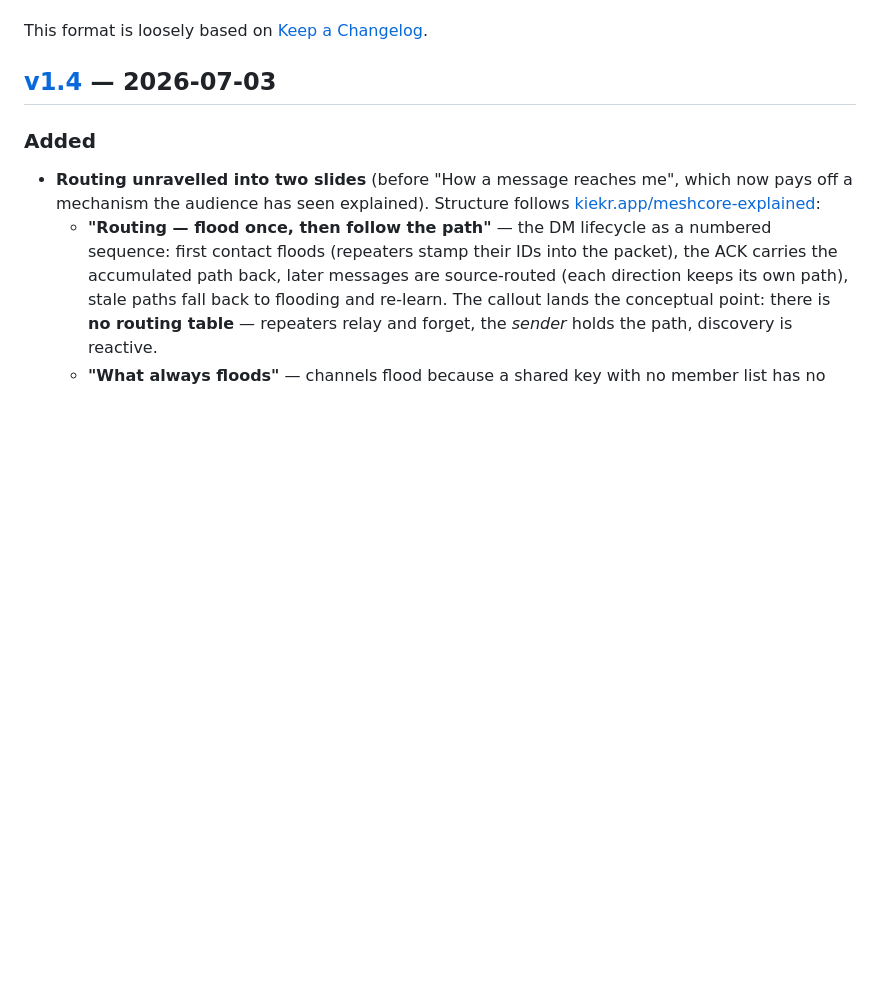
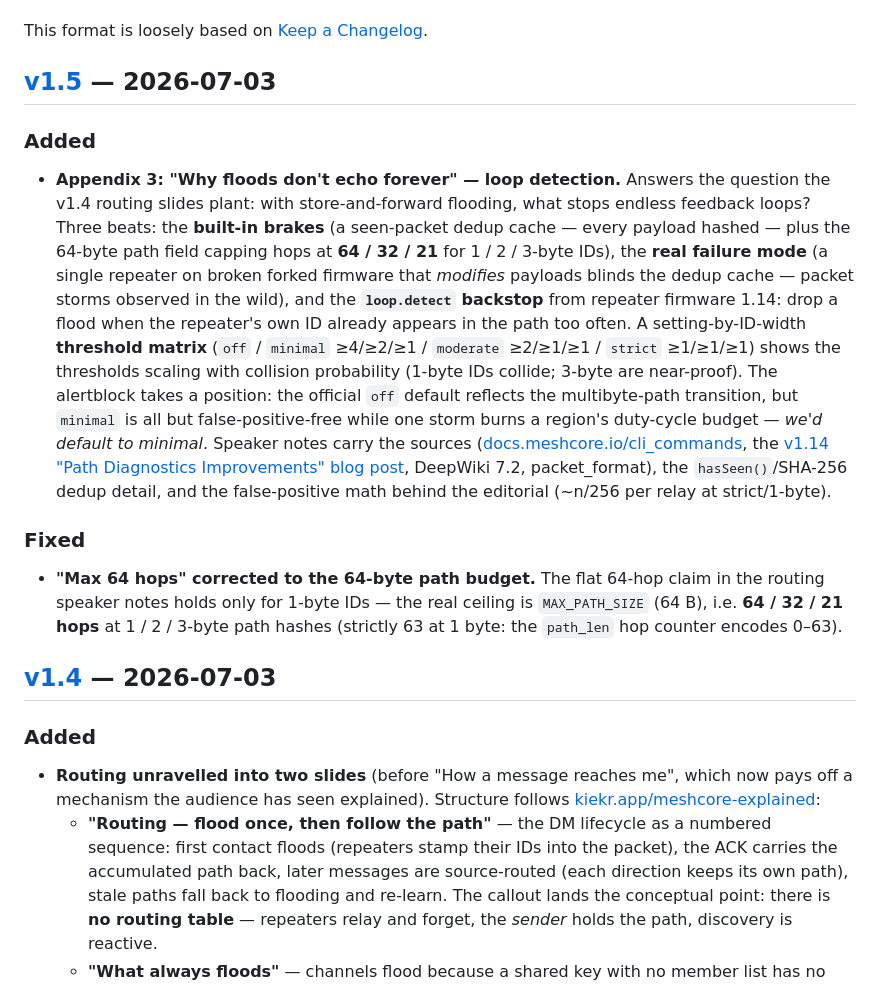
Before and after one commit to bitcoinaustria/meshcore-for-bitcoiners, a Markdown page: CHANGELOG.md, the part around one of its changes. GitHub-like rendering; blank space fills up the shorter version.

Commit message:
Changelog for v1.5
Co-Authored-By: Claude Fable 5 <noreply@anthropic.com>

```diff
--- a/CHANGELOG.md
+++ b/CHANGELOG.md
@@ -17,6 +17,37 @@ file edits.
   [there](https://github.com/bitcoinaustria/latex-beamer-style-2026).
 
 This format is loosely based on [Keep a Changelog](https://keepachangelog.com/).
+
+## [v1.5] — 2026-07-03
+
+### Added
+- **Appendix 3: "Why floods don't echo forever" — loop detection.** Answers
+  the question the v1.4 routing slides plant: with store-and-forward flooding,
+  what stops endless feedback loops? Three beats: the **built-in brakes** (a
+  seen-packet dedup cache — every payload hashed — plus the 64-byte path field
+  capping hops at **64 / 32 / 21** for 1 / 2 / 3-byte IDs), the **real failure
+  mode** (a single repeater on broken forked firmware that *modifies* payloads
+  blinds the dedup cache — packet storms observed in the wild), and the
+  **`loop.detect` backstop** from repeater firmware 1.14: drop a flood when
+  the repeater's own ID already appears in the path too often. A
+  setting-by-ID-width **threshold matrix** (`off` / `minimal` ≥4/≥2/≥1 /
+  `moderate` ≥2/≥1/≥1 / `strict` ≥1/≥1/≥1) shows the thresholds scaling with
+  collision probability (1-byte IDs collide; 3-byte are near-proof). The
+  alertblock takes a position: the official `off` default reflects the
+  multibyte-path transition, but `minimal` is all but false-positive-free
+  while one storm burns a region's duty-cycle budget — *we'd default to
+  minimal*. Speaker notes carry the sources
+  ([docs.meshcore.io/cli_commands](https://docs.meshcore.io/cli_commands/),
+  the [v1.14 "Path Diagnostics Improvements" blog post](https://blog.meshcore.io/2026/03/06/path-diagnostics-improvements),
+  DeepWiki 7.2, packet_format), the `hasSeen()`/SHA-256 dedup detail, and the
+  false-positive math behind the editorial (~n/256 per relay at strict/1-byte).
+
+### Fixed
+- **"Max 64 hops" corrected to the 64-byte path budget.** The flat 64-hop
+  claim in the routing speaker notes holds only for 1-byte IDs — the real
+  ceiling is `MAX_PATH_SIZE` (64 B), i.e. **64 / 32 / 21 hops** at
+  1 / 2 / 3-byte path hashes (strictly 63 at 1 byte: the `path_len` hop
+  counter encodes 0–63).
 
 ## [v1.4] — 2026-07-03
 
```
Also changed, not shown: other parts of CHANGELOG.md (+2 -1 lines), CLAUDE.md (+1 -1 lines).
